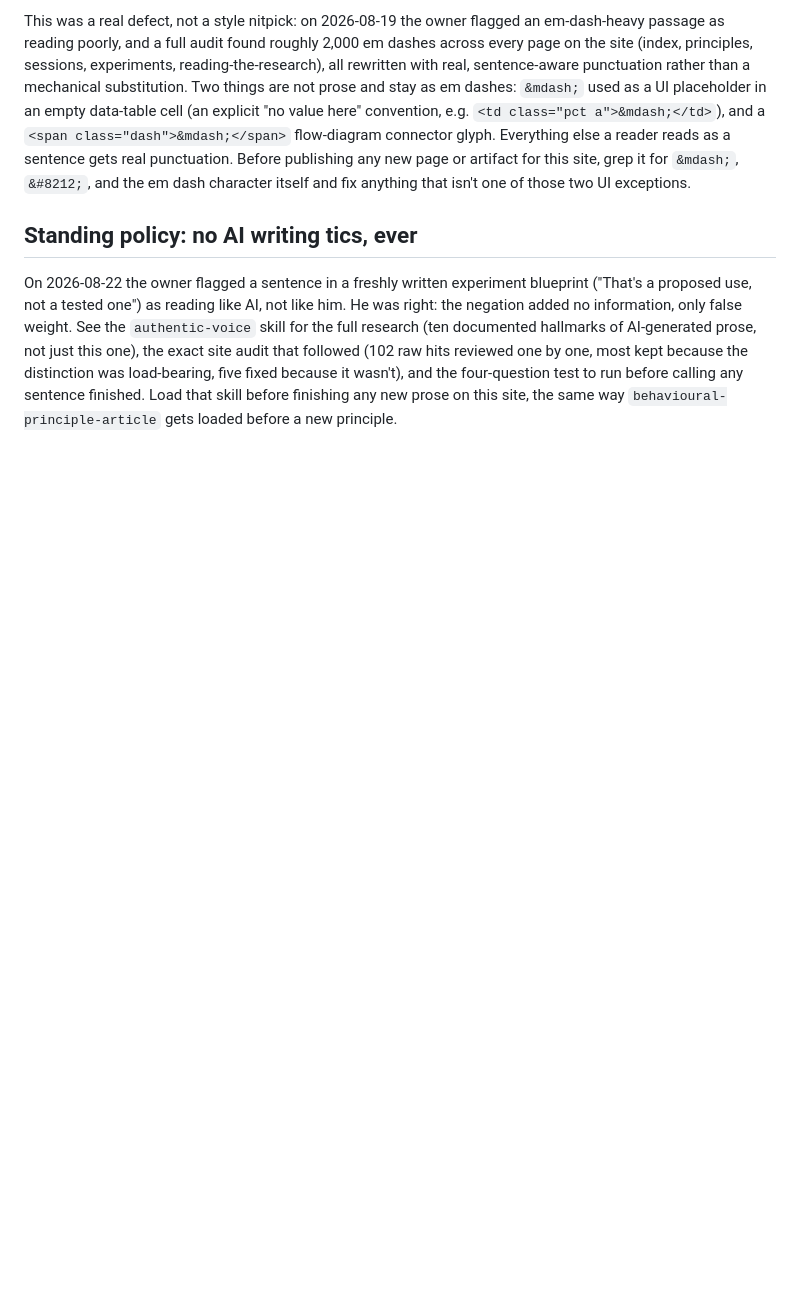
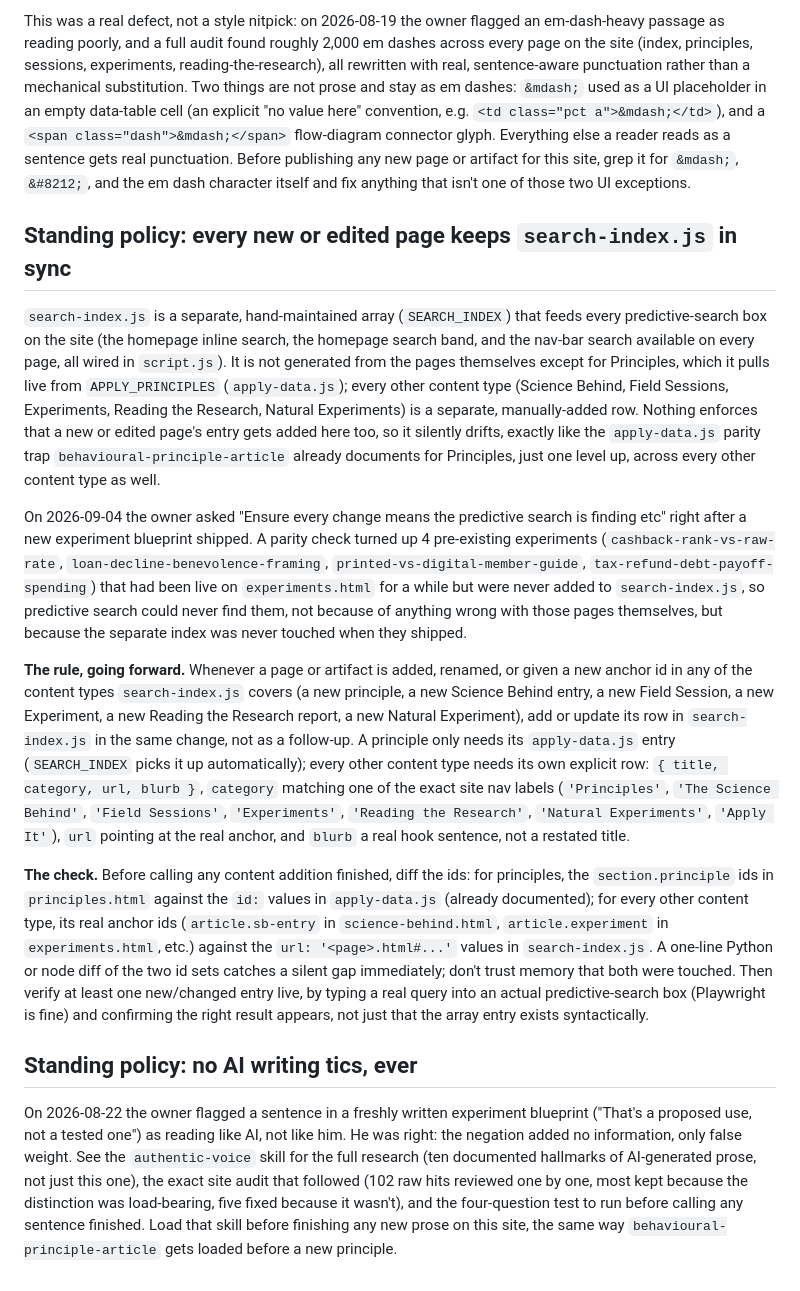
Before and after one commit to thegrantburrow/behavioural-econ-site, a Markdown page: CLAUDE.md, the part around the change. GitHub-like rendering; blank space fills up the shorter version.

Commit message:
Codify standing policy: keep search-index.js in sync with every change
Documents the parity trap found and fixed this session (4 experiments
live on the page but missing from search-index.js, so predictive
search could never find them) as a standing CLAUDE.md policy: any new
or edited page in a content type search-index.js covers must get its
row added in the same change, verified with an id-diff plus a live
predictive-search query, not just a syntactically-valid array entry.

Also fixes a dangling reference in experiment-blueprint/SKILL.md to a
'predictive-search-component' skill that doesn't exist in this repo,
pointing it at the new CLAUDE.md section instead.

```diff
--- a/CLAUDE.md
+++ b/CLAUDE.md
@@ -84,6 +84,55 @@ gets real punctuation. Before publishing any new page or artifact for this
 site, grep it for `&mdash;`, `&#8212;`, and the em dash character itself and
 fix anything that isn't one of those two UI exceptions.
 
+## Standing policy: every new or edited page keeps `search-index.js` in sync
+
+`search-index.js` is a separate, hand-maintained array (`SEARCH_INDEX`) that
+feeds every predictive-search box on the site (the homepage inline search,
+the homepage search band, and the nav-bar search available on every page,
+all wired in `script.js`). It is not generated from the pages themselves
+except for Principles, which it pulls live from `APPLY_PRINCIPLES`
+(`apply-data.js`); every other content type (Science Behind, Field Sessions,
+Experiments, Reading the Research, Natural Experiments) is a separate,
+manually-added row. Nothing enforces that a new or edited page's entry gets
+added here too, so it silently drifts, exactly like the `apply-data.js`
+parity trap `behavioural-principle-article` already documents for
+Principles, just one level up, across every other content type as well.
+
+On 2026-09-04 the owner asked "Ensure every change means the predictive
+search is finding etc" right after a new experiment blueprint shipped. A
+parity check turned up 4 pre-existing experiments (`cashback-rank-vs-raw-rate`,
+`loan-decline-benevolence-framing`, `printed-vs-digital-member-guide`,
+`tax-refund-debt-payoff-spending`) that had been live on `experiments.html`
+for a while but were never added to `search-index.js`, so predictive search
+could never find them, not because of anything wrong with those pages
+themselves, but because the separate index was never touched when they
+shipped.
+
+**The rule, going forward.** Whenever a page or artifact is added, renamed,
+or given a new anchor id in any of the content types `search-index.js`
+covers (a new principle, a new Science Behind entry, a new Field Session, a
+new Experiment, a new Reading the Research report, a new Natural Experiment),
+add or update its row in `search-index.js` in the same change, not as a
+follow-up. A principle only needs its `apply-data.js` entry (`SEARCH_INDEX`
+picks it up automatically); every other content type needs its own explicit
+row: `{ title, category, url, blurb }`, `category` matching one of the exact
+site nav labels (`'Principles'`, `'The Science Behind'`, `'Field Sessions'`,
+`'Experiments'`, `'Reading the Research'`, `'Natural Experiments'`, `'Apply
+It'`), `url` pointing at the real anchor, and `blurb` a real hook sentence,
+not a restated title.
+
+**The check.** Before calling any content addition finished, diff the ids:
+for principles, the `section.principle` ids in `principles.html` against the
+`id:` values in `apply-data.js` (already documented); for every other
+content type, its real anchor ids (`article.sb-entry` in `science-behind.html`,
+`article.experiment` in `experiments.html`, etc.) against the
+`url: '<page>.html#...'` values in `search-index.js`. A one-line Python or
+node diff of the two id sets catches a silent gap immediately; don't trust
+memory that both were touched. Then verify at least one new/changed entry
+live, by typing a real query into an actual predictive-search box (Playwright
+is fine) and confirming the right result appears, not just that the array
+entry exists syntactically.
+
 ## Standing policy: no AI writing tics, ever
 
 On 2026-08-22 the owner flagged a sentence in a freshly written experiment
```
Also changed, not shown: 1 other file.
